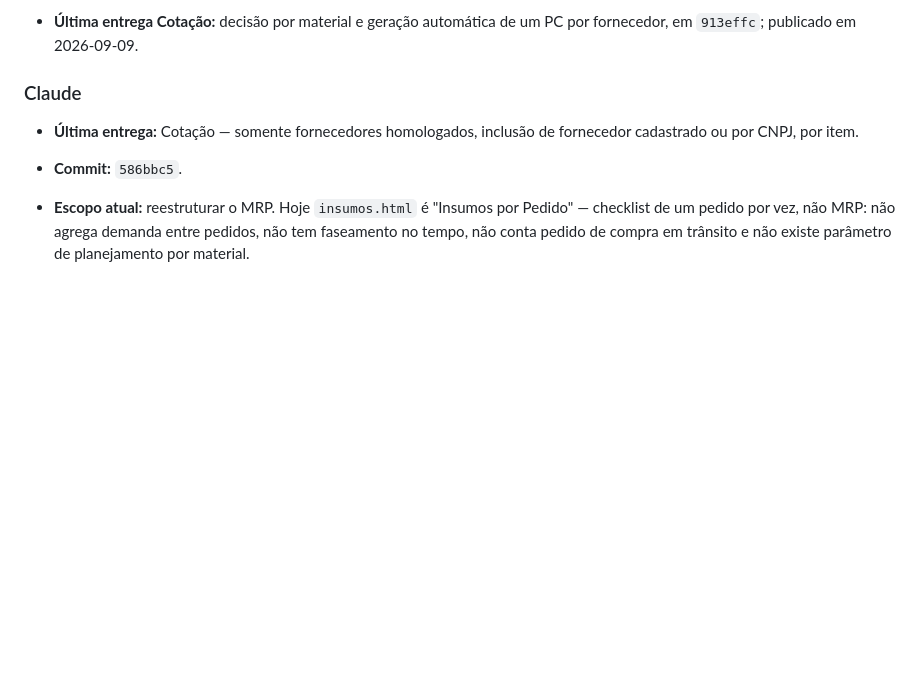
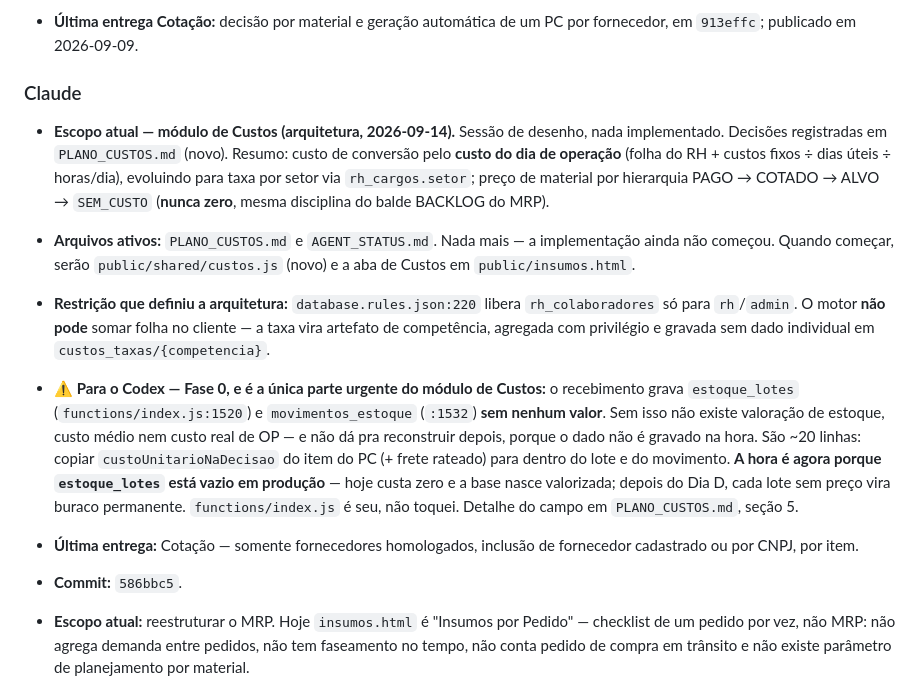
Before and after one commit to gcallegaro-kur/PCP-Kuryos, a Markdown page: AGENT_STATUS.md, the part around the change. Drawn GitHub-style; blank space fills up the shorter version.

```diff
--- a/AGENT_STATUS.md
+++ b/AGENT_STATUS.md
@@ -114,6 +114,31 @@ o bloco do agente que você está operando e mantenha o histórico curto.
 
 ### Claude
 
+- **Escopo atual — módulo de Custos (arquitetura, 2026-09-14).** Sessão de
+  desenho, nada implementado. Decisões registradas em `PLANO_CUSTOS.md` (novo).
+  Resumo: custo de conversão pelo **custo do dia de operação** (folha do RH +
+  custos fixos ÷ dias úteis ÷ horas/dia), evoluindo para taxa por setor via
+  `rh_cargos.setor`; preço de material por hierarquia PAGO → COTADO → ALVO →
+  `SEM_CUSTO` (**nunca zero**, mesma disciplina do balde BACKLOG do MRP).
+- **Arquivos ativos:** `PLANO_CUSTOS.md` e `AGENT_STATUS.md`. Nada mais — a
+  implementação ainda não começou. Quando começar, serão
+  `public/shared/custos.js` (novo) e a aba de Custos em `public/insumos.html`.
+- **Restrição que definiu a arquitetura:** `database.rules.json:220` libera
+  `rh_colaboradores` só para `rh`/`admin`. O motor **não pode** somar folha no
+  cliente — a taxa vira artefato de competência, agregada com privilégio e
+  gravada sem dado individual em `custos_taxas/{competencia}`.
+
+- **⚠ Para o Codex — Fase 0, e é a única parte urgente do módulo de Custos:**
+  o recebimento grava `estoque_lotes` (`functions/index.js:1520`) e
+  `movimentos_estoque` (`:1532`) **sem nenhum valor**. Sem isso não existe
+  valoração de estoque, custo médio nem custo real de OP — e não dá pra
+  reconstruir depois, porque o dado não é gravado na hora. São ~20 linhas:
+  copiar `custoUnitarioNaDecisao` do item do PC (+ frete rateado) para dentro
+  do lote e do movimento. **A hora é agora porque `estoque_lotes` está vazio
+  em produção** — hoje custa zero e a base nasce valorizada; depois do Dia D,
+  cada lote sem preço vira buraco permanente. `functions/index.js` é seu, não
+  toquei. Detalhe do campo em `PLANO_CUSTOS.md`, seção 5.
+
 - **Última entrega:** Cotação — somente fornecedores homologados, inclusão de
   fornecedor cadastrado ou por CNPJ, por item.
 - **Commit:** `586bbc5`.
```
Also changed, not shown: CLAUDE.md (+6 -0 lines), PLANO_CUSTOS.md (added, +235 -0 lines).
